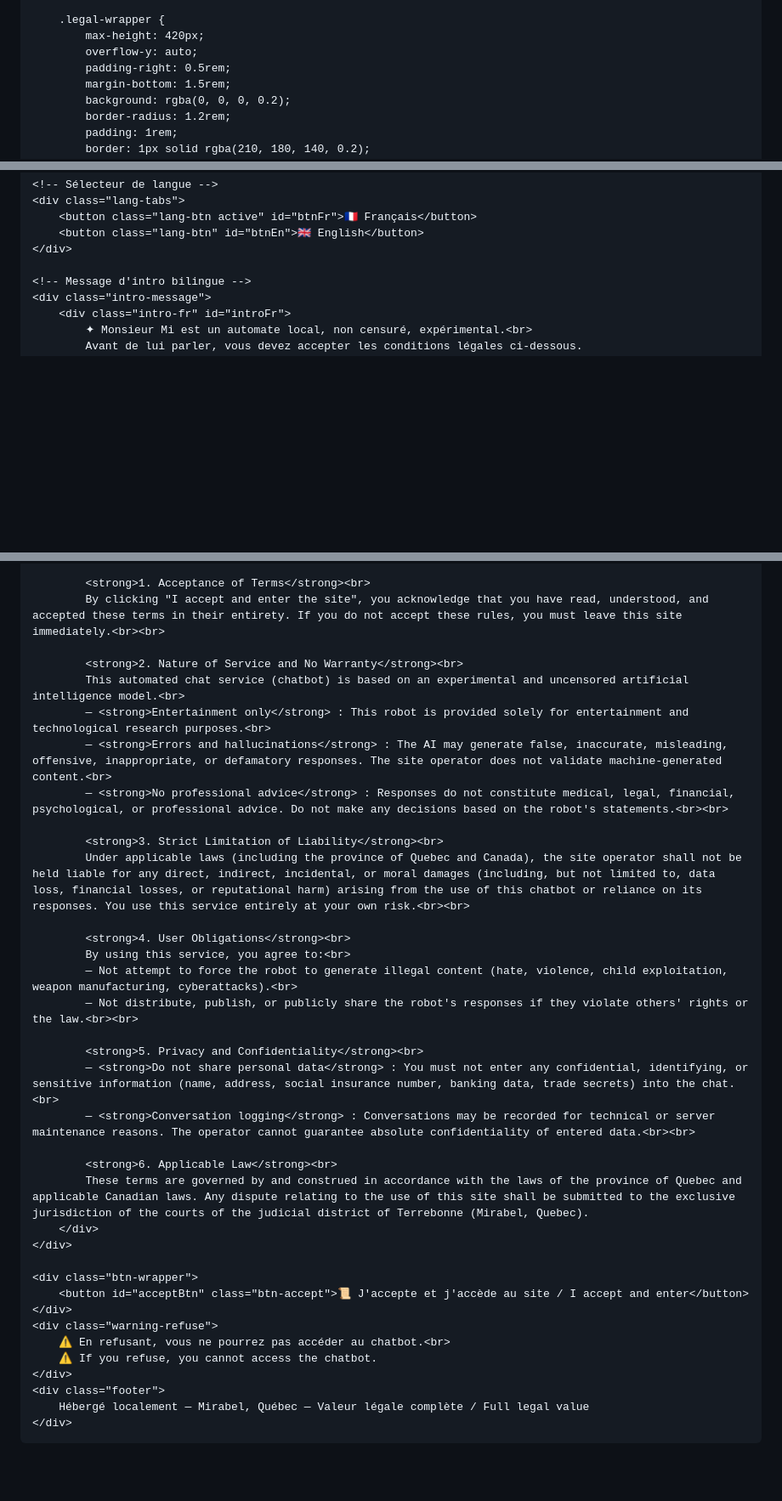
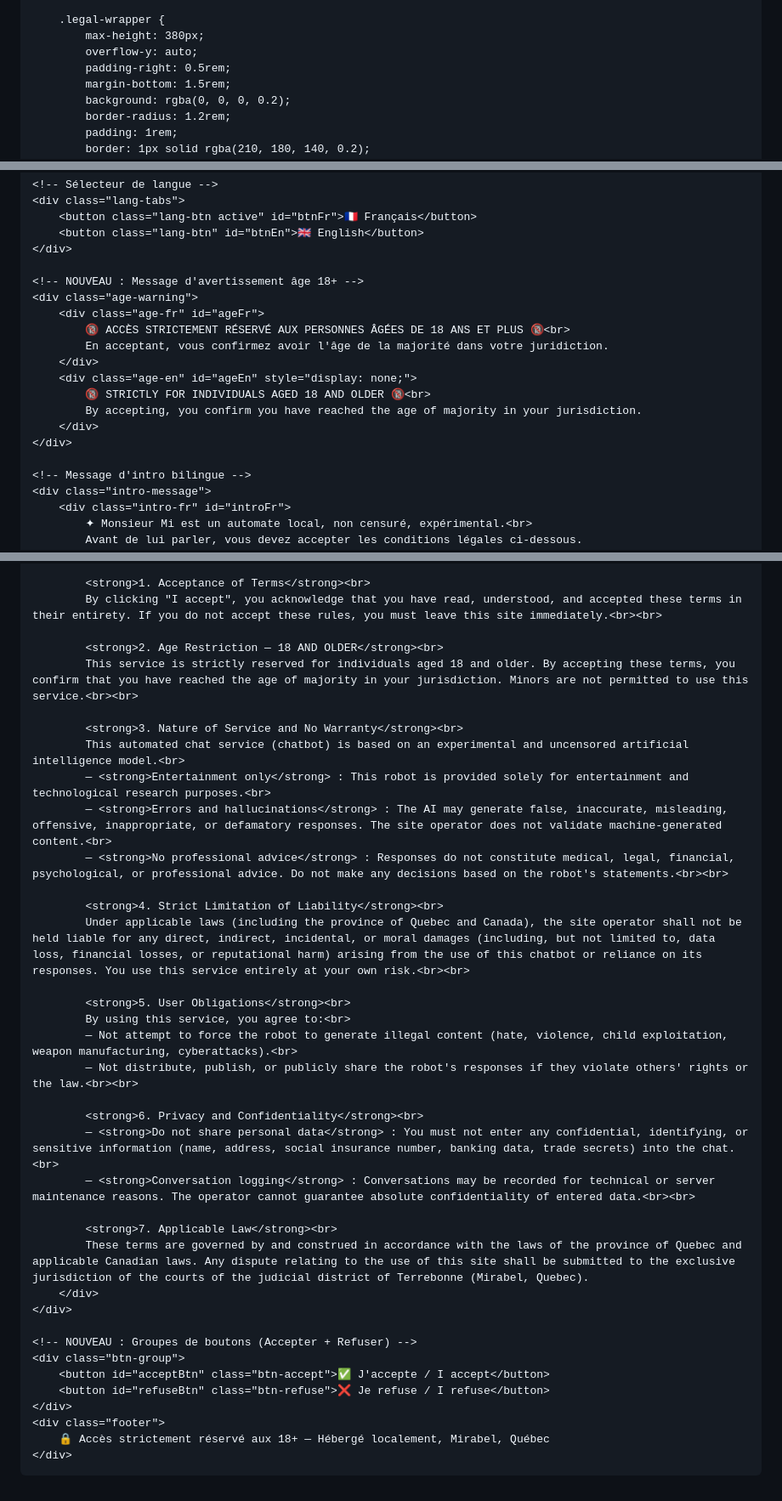
Before and after one commit to jfkrzy99/Monsieur-Mi, a Markdown page: README.md, 3 parts joined by grey strips. Shown at 85% size. Drawn GitHub-style; blank space fills up the shorter version.

```diff
--- a/README.md
+++ b/README.md
@@ -87,7 +87,7 @@
         }
 
         .legal-wrapper {
-            max-height: 420px;
+            max-height: 380px;
             overflow-y: auto;
             padding-right: 0.5rem;
             margin-bottom: 1.5rem;
@@ -206,6 +242,18 @@
         <button class="lang-btn" id="btnEn">🇬🇧 English</button>
     </div>
 
+    <!-- NOUVEAU : Message d'avertissement âge 18+ -->
+    <div class="age-warning">
+        <div class="age-fr" id="ageFr">
+            🔞 ACCÈS STRICTEMENT RÉSERVÉ AUX PERSONNES ÂGÉES DE 18 ANS ET PLUS 🔞<br>
+            En acceptant, vous confirmez avoir l'âge de la majorité dans votre juridiction.
+        </div>
+        <div class="age-en" id="ageEn" style="display: none;">
+            🔞 STRICTLY FOR INDIVIDUALS AGED 18 AND OLDER 🔞<br>
+            By accepting, you confirm you have reached the age of majority in your jurisdiction.
+        </div>
+    </div>
+
     <!-- Message d'intro bilingue -->
     <div class="intro-message">
         <div class="intro-fr" id="introFr">
@@ -254,46 +305,48 @@
             <strong>TERMS OF USE AND DISCLAIMER</strong><br><br>
 
             <strong>1. Acceptance of Terms</strong><br>
-            By clicking "I accept and enter the site", you acknowledge that you have read, understood, and accepted these terms in their entirety. If you do not accept these rules, you must leave this site immediately.<br><br>
+            By clicking "I accept", you acknowledge that you have read, understood, and accepted these terms in their entirety. If you do not accept these rules, you must leave this site immediately.<br><br>
 
-            <strong>2. Nature of Service and No Warranty</strong><br>
+            <strong>2. Age Restriction — 18 AND OLDER</strong><br>
+            This service is strictly reserved for individuals aged 18 and older. By accepting these terms, you confirm that you have reached the age of majority in your jurisdiction. Minors are not permitted to use this service.<br><br>
+
+            <strong>3. Nature of Service and No Warranty</strong><br>
             This automated chat service (chatbot) is based on an experimental and uncensored artificial intelligence model.<br>
             — <strong>Entertainment only</strong> : This robot is provided solely for entertainment and technological research purposes.<br>
             — <strong>Errors and hallucinations</strong> : The AI may generate false, inaccurate, misleading, offensive, inappropriate, or defamatory responses. The site operator does not validate machine-generated content.<br>
             — <strong>No professional advice</strong> : Responses do not constitute medical, legal, financial, psychological, or professional advice. Do not make any decisions based on the robot's statements.<br><br>
 
-            <strong>3. Strict Limitation of Liability</strong><br>
+            <strong>4. Strict Limitation of Liability</strong><br>
             Under applicable laws (including the province of Quebec and Canada), the site operator shall not be held liable for any direct, indirect, incidental, or moral damages (including, but not limited to, data loss, financial losses, or reputational harm) arising from the use of this chatbot or reliance on its responses. You use this service entirely at your own risk.<br><br>
 
-            <strong>4. User Obligations</strong><br>
+            <strong>5. User Obligations</strong><br>
             By using this service, you agree to:<br>
             — Not attempt to force the robot to generate illegal content (hate, violence, child exploitation, weapon manufacturing, cyberattacks).<br>
             — Not distribute, publish, or publicly share the robot's responses if they violate others' rights or the law.<br><br>
 
-            <strong>5. Privacy and Confidentiality</strong><br>
+            <strong>6. Privacy and Confidentiality</strong><br>
             — <strong>Do not share personal data</strong> : You must not enter any confidential, identifying, or sensitive information (name, address, social insurance number, banking data, trade secrets) into the chat.<br>
             — <strong>Conversation logging</strong> : Conversations may be recorded for technical or server maintenance reasons. The operator cannot guarantee absolute confidentiality of entered data.<br><br>
 
-            <strong>6. Applicable Law</strong><br>
+            <strong>7. Applicable Law</strong><br>
             These terms are governed by and construed in accordance with the laws of the province of Quebec and applicable Canadian laws. Any dispute relating to the use of this site shall be submitted to the exclusive jurisdiction of the courts of the judicial district of Terrebonne (Mirabel, Quebec).
         </div>
     </div>
 
-    <div class="btn-wrapper">
-        <button id="acceptBtn" class="btn-accept">📜 J'accepte et j'accède au site / I accept and enter</button>
-    </div>
-    <div class="warning-refuse">
-        ⚠️ En refusant, vous ne pourrez pas accéder au chatbot.<br>
-        ⚠️ If you refuse, you cannot access the chatbot.
+    <!-- NOUVEAU : Groupes de boutons (Accepter + Refuser) -->
+    <div class="btn-group">
+        <button id="acceptBtn" class="btn-accept">✅ J'accepte / I accept</button>
+        <button id="refuseBtn" class="btn-refuse">❌ Je refuse / I refuse</button>
     </div>
     <div class="footer">
-        Hébergé localement — Mirabel, Québec — Valeur légale complète / Full legal value
+        🔒 Accès strictement réservé aux 18+ — Hébergé localement, Mirabel, Québec
     </div>
 </div>
 
 <script>
     // === CONFIGURATION ===
     const targetChatPage = "IntelligencAllyServerLocal.html";  // votre page chatbot
+    const refuseRedirectUrl = "https://www.google.com"; // Redirection en cas de refus
 
     // Vérifier si l'utilisateur a déjà accepté pendant cette session
     if (sessionStorage.getItem('monsieur_mi_consent') === 'true') {
@@ -307,6 +360,8 @@
     const legalEn = document.getElementById('legalEn');
     const introFr = document.getElementById('introFr');
     const introEn = document.getElementById('introEn');
+    const ageFr = document.getElementById('ageFr');
+    const ageEn = document.getElementById('ageEn');
 
     function setLanguage(lang) {
         if (lang === 'fr') {
@@ -314,6 +369,8 @@
             legalEn.style.display = 'none';
             introFr.style.display = 'block';
             introEn.style.display = 'none';
+            ageFr.style.display = 'block';
+            ageEn.style.display = 'none';
             btnFr.classList.add('active');
             btnEn.classList.remove('active');
         } else {
@@ -321,6 +378,8 @@
             legalEn.style.display = 'block';
             introFr.style.display = 'none';
             introEn.style.display = 'block';
+            ageFr.style.display = 'none';
+            ageEn.style.display = 'block';
             btnEn.classList.add('active');
             btnFr.classList.remove('active');
         }
@@ -335,6 +394,12 @@
         sessionStorage.setItem('monsieur_mi_consent', 'true');
         window.location.href = targetChatPage;
     });
+
+    // === REFUS : REDIRECTION HORS DU SITE ===
+    const refuseBtn = document.getElementById('refuseBtn');
+    refuseBtn.addEventListener('click', function() {
+        window.location.href = refuseRedirectUrl;
+    });
 </script>
 </body>
 </html>
```
Also changed, not shown: other parts of README.md (+59 -20 lines).
